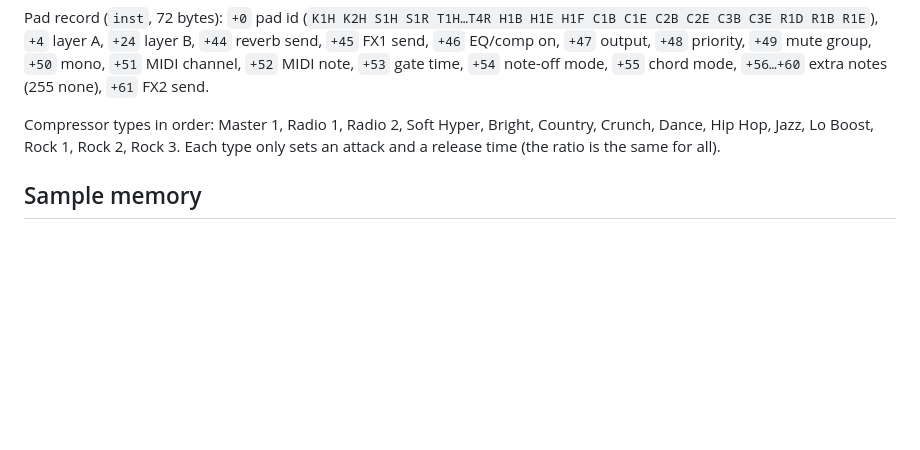
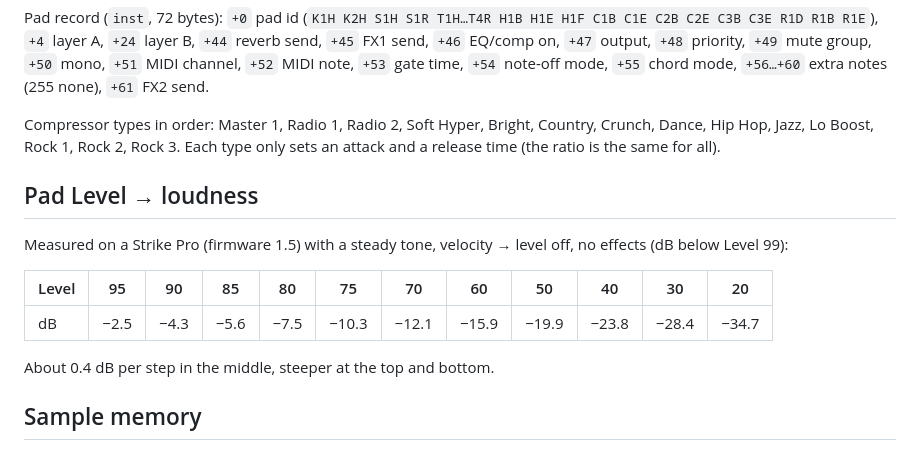
Before and after one commit to danecraze/smartkit-studio, a Markdown page: docs/STRIKE_FORMATS.md, the part around the change. GitHub-like rendering; blank space fills up the shorter version.

```diff
--- a/docs/STRIKE_FORMATS.md
+++ b/docs/STRIKE_FORMATS.md
@@ -89,6 +89,16 @@ Compressor types in order: Master 1, Radio 1, Radio 2, Soft Hyper, Bright, Count
 Jazz, Lo Boost, Rock 1, Rock 2, Rock 3. Each type only sets an attack and a release time (the ratio is the
 same for all).
 
+## Pad Level → loudness
+
+Measured on a Strike Pro (firmware 1.5) with a steady tone, velocity → level off, no effects (dB below Level 99):
+
+| Level | 95 | 90 | 85 | 80 | 75 | 70 | 60 | 50 | 40 | 30 | 20 |
+|---|---|---|---|---|---|---|---|---|---|---|---|
+| dB | −2.5 | −4.3 | −5.6 | −7.5 | −10.3 | −12.1 | −15.9 | −19.9 | −23.8 | −28.4 | −34.7 |
+
+About 0.4 dB per step in the middle, steeper at the top and bottom.
+
 ## Sample memory
 
 The firmware loads every sample of a kit into one 200 MiB pool. Each sample takes its PCM bytes plus 64 frames
```
Also changed, not shown: CHANGELOG.md (+22 -0 lines), README.md (+1 -1 lines), icon.png (added), 13 other files.
